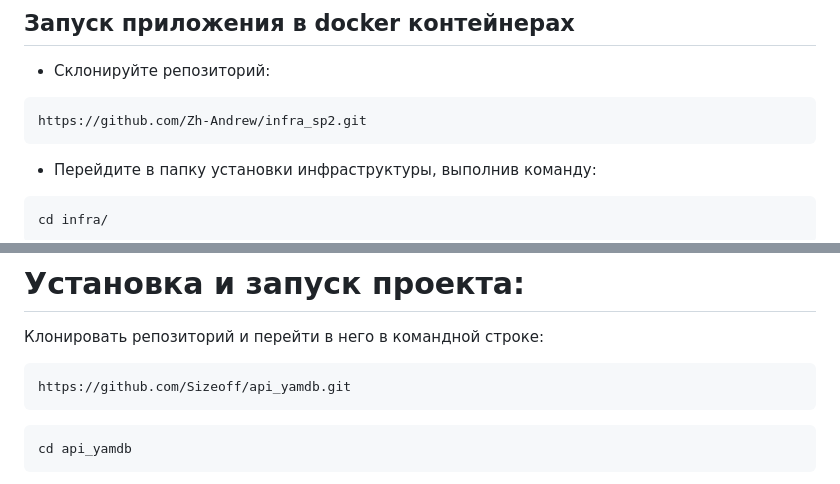
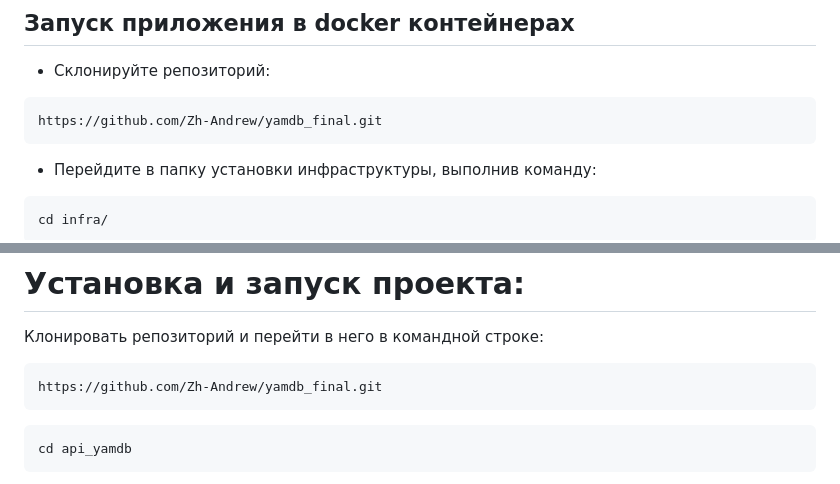
Before and after one commit to Zh-Andrew/yamdb_final, a Markdown page: README.md, 2 parts joined by grey strips. Rendered like a GitHub page.

````diff
--- a/README.md
+++ b/README.md
@@ -23,7 +23,7 @@
 ## Запуск приложения в docker контейнерах
 - Склонируйте репозиторий:
 ```
-https://github.com/Zh-Andrew/infra_sp2.git
+https://github.com/Zh-Andrew/yamdb_final.git
 ```
 - Перейдите в папку установки инфраструктуры, выполнив команду:
 ```
@@ -130,7 +130,7 @@ api/v1/users/. В этот момент письмо с кодом подтве
 # Установка и запуск проекта:
 Клонировать репозиторий и перейти в него в командной строке:
 ```bash
-https://github.com/Sizeoff/api_yamdb.git
+https://github.com/Zh-Andrew/yamdb_final.git
 ```
 ```bash
 cd api_yamdb
````
